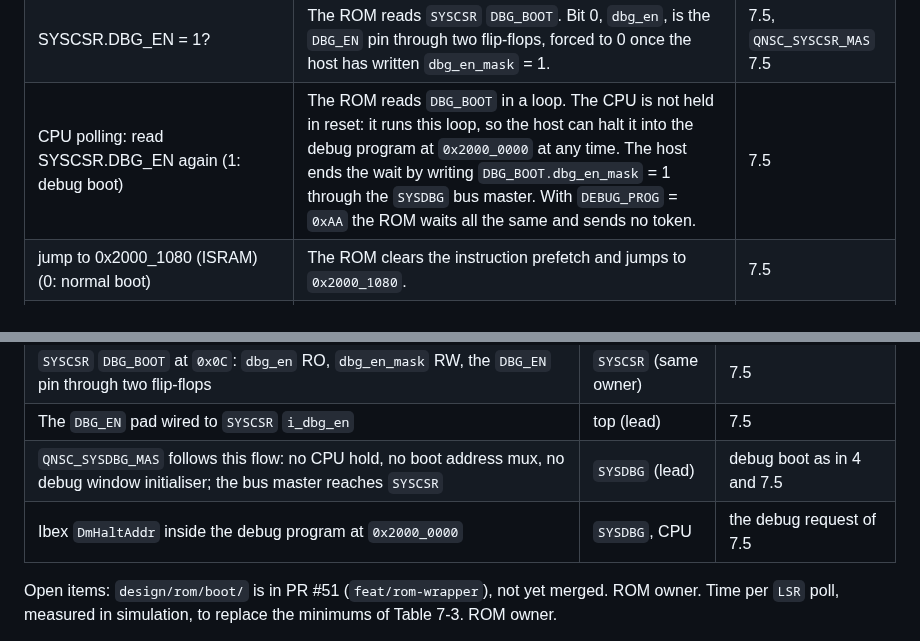
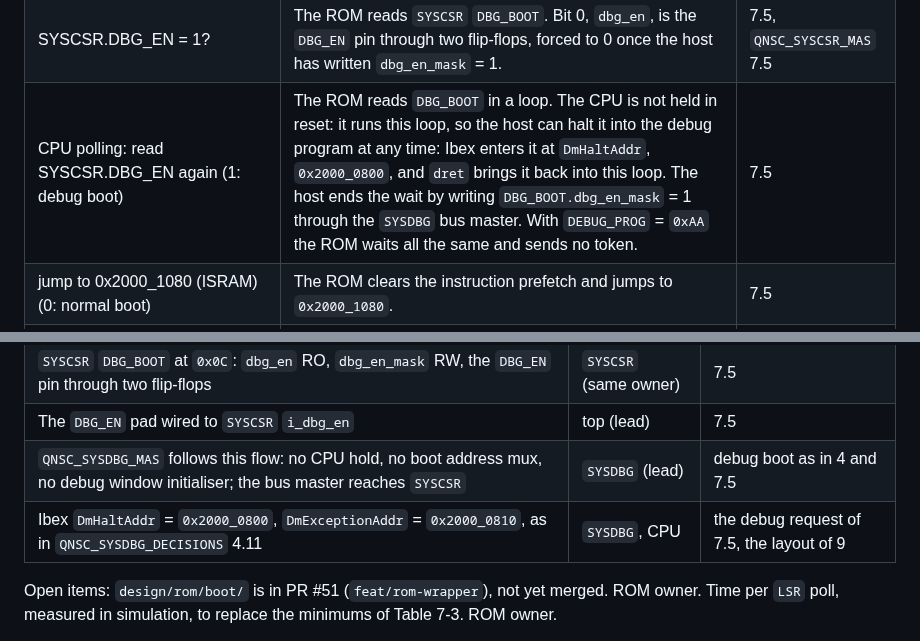
Before and after one commit to quynhonsemiconductor/vlsi_deep_training, a Markdown page: doc/specs/QNSC_BOOT_SPEC.md, 2 parts joined by grey strips. Drawn GitHub-style.

```diff
--- a/doc/specs/QNSC_BOOT_SPEC.md
+++ b/doc/specs/QNSC_BOOT_SPEC.md
@@ -100,7 +101,7 @@ wait starts, so the host can halt the CPU into it at any time.
 | init UART0 | Sets 19 200 baud, 8 data bits, no parity and 1 stop bit, turns the FIFOs on and the interrupts off (section 5). The ROM starts listening for MAGIC at once. | 5 |
 | receive the frame from the PC over UART0: DEBUG_PAYLOAD to 0x2000_0000 (only when DEBUG_PROG = 0x55), PAYLOAD to 0x2000_1000 | Receive and check the frame, Figure 7-1 and Table 7-1. The step ends when the header CRC, `LENGTH`, `DEBUG_PROG`, the debug program CRC if there is one, and the payload CRC all pass. On any failure the ROM sends a failure token, empties the line and sends `QRDY`, and the PC resends the whole frame. | 7 |
 | SYSCSR.DBG_EN = 1? | The ROM reads `SYSCSR` `DBG_BOOT`. Bit 0, `dbg_en`, is the `DBG_EN` pin through two flip-flops, forced to 0 once the host has written `dbg_en_mask` = 1. | 7.5, `QNSC_SYSCSR_MAS` 7.5 |
-| CPU polling: read SYSCSR.DBG_EN again (1: debug boot) | The ROM reads `DBG_BOOT` in a loop. The CPU is not held in reset: it runs this loop, so the host can halt it into the debug program at `0x2000_0000` at any time. The host ends the wait by writing `DBG_BOOT.dbg_en_mask` = 1 through the `SYSDBG` bus master. With `DEBUG_PROG` = `0xAA` the ROM waits all the same and sends no token. | 7.5 |
+| CPU polling: read SYSCSR.DBG_EN again (1: debug boot) | The ROM reads `DBG_BOOT` in a loop. The CPU is not held in reset: it runs this loop, so the host can halt it into the debug program at any time: Ibex enters it at `DmHaltAddr`, `0x2000_0800`, and `dret` brings it back into this loop. The host ends the wait by writing `DBG_BOOT.dbg_en_mask` = 1 through the `SYSDBG` bus master. With `DEBUG_PROG` = `0xAA` the ROM waits all the same and sends no token. | 7.5 |
 | jump to 0x2000_1080 (ISRAM) (0: normal boot) | The ROM clears the instruction prefetch and jumps to `0x2000_1080`. | 7.5 |
 | application runs from ISRAM | Section 9. If the frame carried a debug program, the host can halt the CPU into it while the application runs. | 9 |
 
@@ -336,7 +362,7 @@ program adds about 2.1 s.
 | `SYSCSR` `DBG_BOOT` at `0x0C`: `dbg_en` RO, `dbg_en_mask` RW, the `DBG_EN` pin through two flip-flops | `SYSCSR` (same owner) | 7.5 |
 | The `DBG_EN` pad wired to `SYSCSR` `i_dbg_en` | top (lead) | 7.5 |
 | `QNSC_SYSDBG_MAS` follows this flow: no CPU hold, no boot address mux, no debug window initialiser; the bus master reaches `SYSCSR` | `SYSDBG` (lead) | debug boot as in 4 and 7.5 |
-| Ibex `DmHaltAddr` inside the debug program at `0x2000_0000` | `SYSDBG`, CPU | the debug request of 7.5 |
+| Ibex `DmHaltAddr` = `0x2000_0800`, `DmExceptionAddr` = `0x2000_0810`, as in `QNSC_SYSDBG_DECISIONS` 4.11 | `SYSDBG`, CPU | the debug request of 7.5, the layout of 9 |
 
 Open items: `design/rom/boot/` is in PR #51 (`feat/rom-wrapper`), not yet merged. ROM
 owner. Time per `LSR` poll, measured in simulation, to replace the minimums of
```
Also changed, not shown: other parts of doc/specs/QNSC_BOOT_SPEC.md (+37 -11 lines), doc/specs/QNSC_BOOT_DECISIONS.md (+1 -0 lines), doc/figures/img/fig_boot_flow.png, doc/figures/img/fig_boot_top.png, 8 other files.
